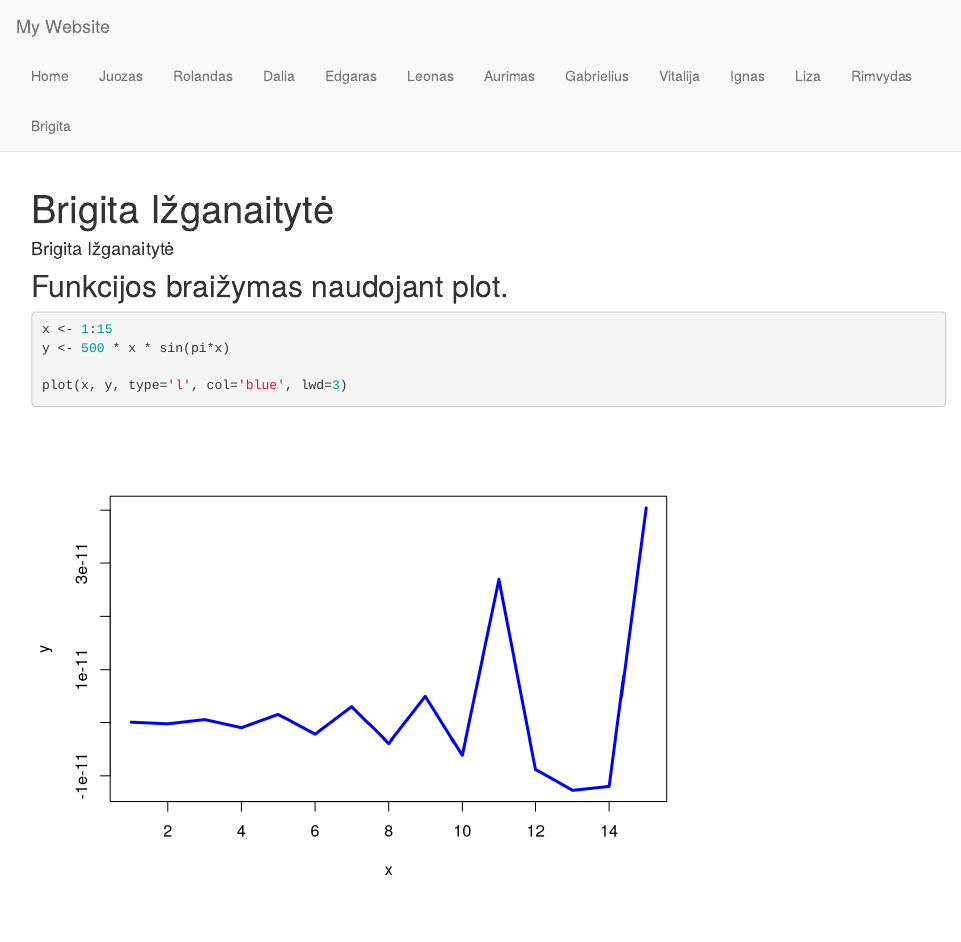
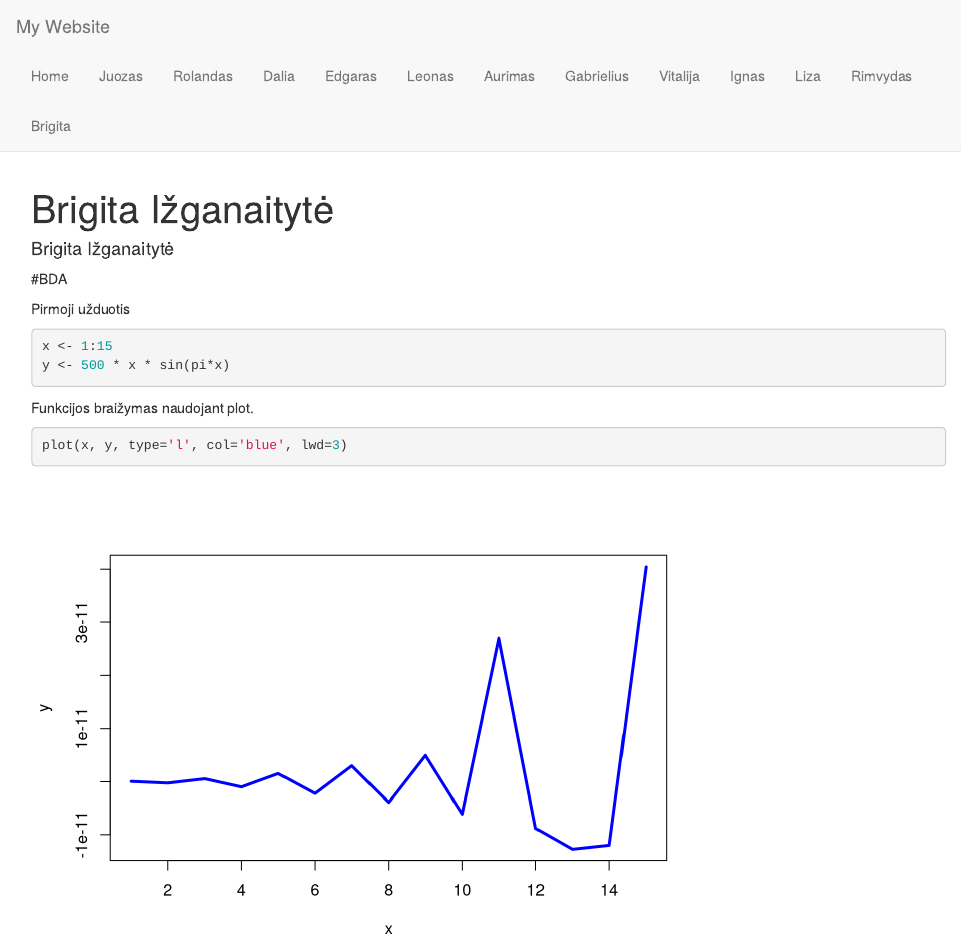
Before and after one commit to jugogugo/basicR, an R Markdown document (Brigita.rmd): the page in a window 1100 px wide, from its top. Rendered offline with R 4.5, knitr and Pandoc, with nearby package versions.

Commit message:
Pirma užduotis

````diff
--- a/Brigita.rmd
+++ b/Brigita.rmd
@@ -2,11 +2,17 @@
 author: "Brigita Ižganaitytė"
 title: Brigita Ižganaitytė
 ---
-Funkcijos braižymas naudojant plot.
----
-```{r}
+#BDA
+
+Pirmoji užduotis
+
+```{r 1uzduotis}
 x <- 1:15
 y <- 500 * x * sin(pi*x)
+```
 
+Funkcijos braižymas naudojant plot.
+
+```{r}
 plot(x, y, type='l', col='blue', lwd=3)
 ```
````
